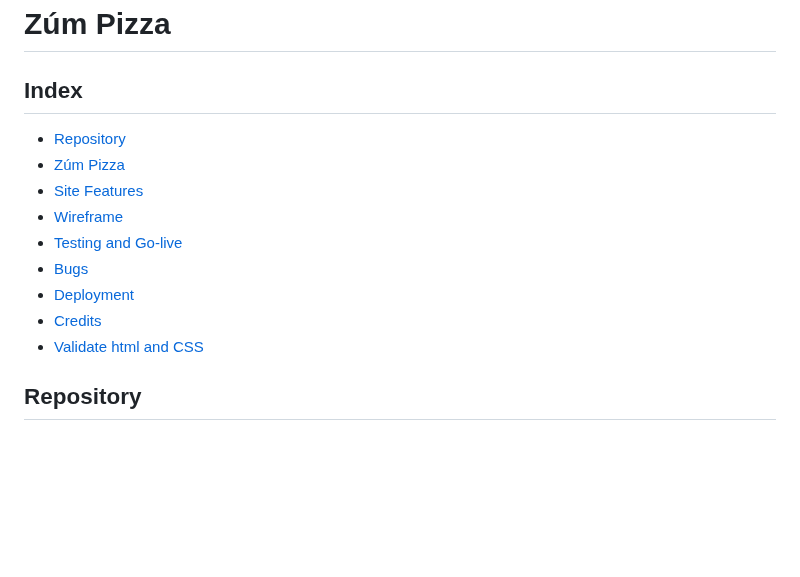
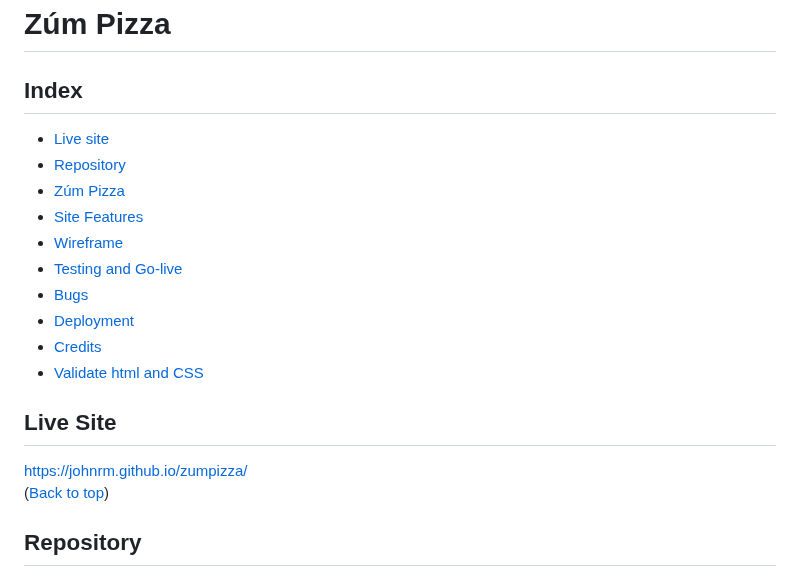
Before and after one commit to johnrm/zeroheropizza, a Markdown page: README.md, the part around the change. Rendered like a GitHub page; blank space fills up the shorter version.

Commit message:
Add live site hyperlink to README.md

```diff
--- a/README.md
+++ b/README.md
@@ -1,5 +1,6 @@
 # Zúm Pizza
 ## Index
+* [Live site](#live-site)
 * [Repository](#repository)
 * [Zúm Pizza](#zúm-pizza)
 * [Site Features](#site-features)
@@ -9,6 +10,12 @@
 * [Deployment](#deployment)
 * [Credits](#credits)
 * [Validate html and CSS](#validate-html-and-css)
+
+## Live Site
+https://johnrm.github.io/zumpizza/
+<br>
+([Back to top](#index))<br>
+
 
 ## Repository
 https://github.com/johnrm/zumpizza
```
